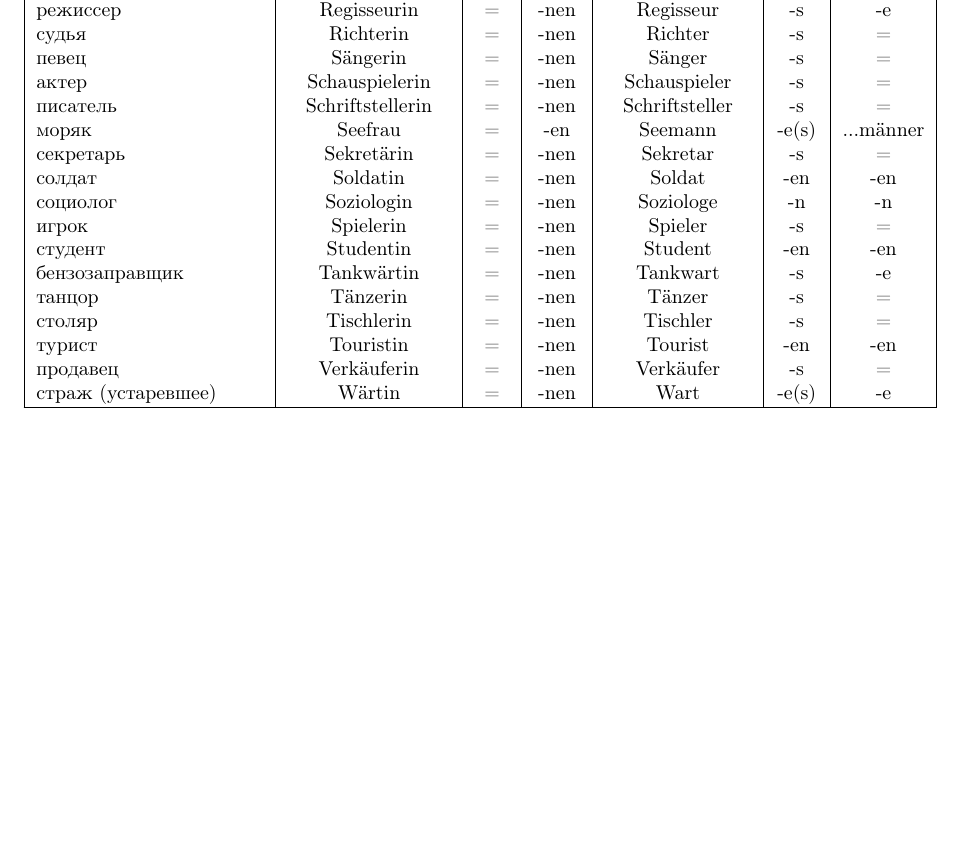
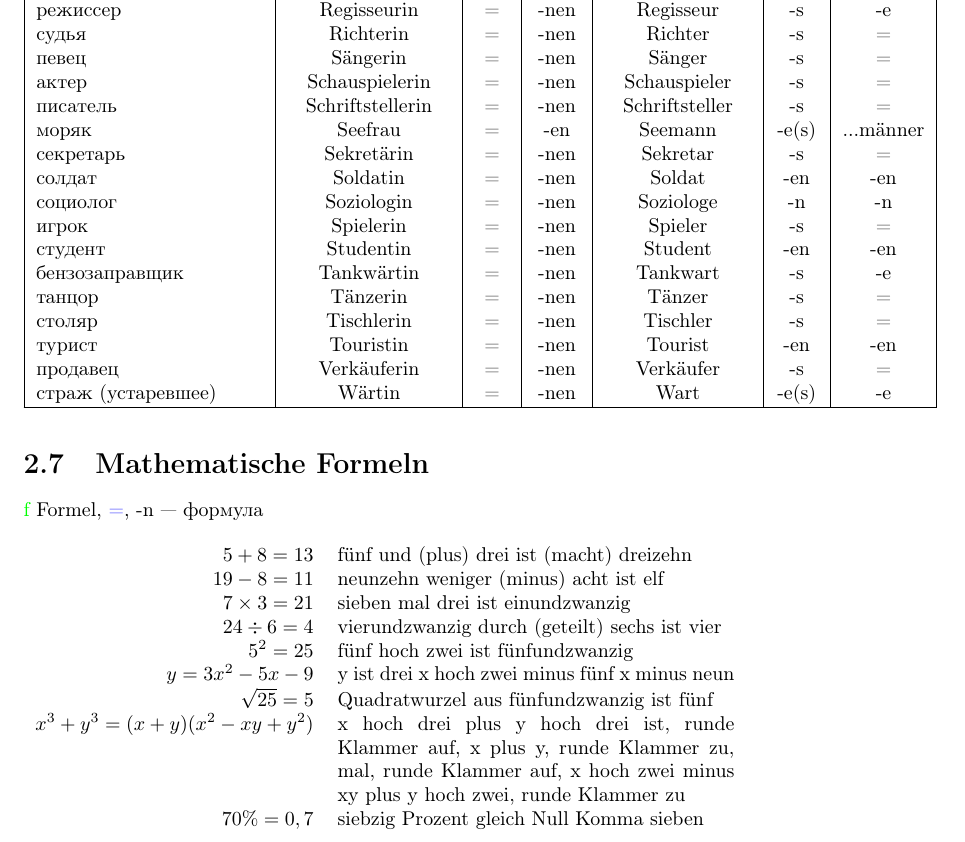
Before and after one commit to graukin/woerterbuch, a LaTeX document (src/Buch.tex, which reads src/math_formeln.tex): part of page 10 of 10, cut so that both start at the same text, the shorter picture padded with empty space. Compiled offline with pdfLaTeX.

Commit message:
add mathematical formulas

```diff
--- a/src/Buch.tex
+++ b/src/Buch.tex
@@ -32,5 +32,6 @@
 \input{tier}
 \input{familie}
 \input{beruf}
+\input{math_formeln}
 
 \end{document}
--- /dev/null
+++ b/src/math_formeln.tex
@@ -0,0 +1,15 @@
+\Title{Mathematische Formeln}
+
+\Gesh{f} Formel, \Fall{=}, -n~---~формула
+
+\begin{longtable}{rp{7cm}}
+$5 + 8 = 13$ & f\"unf und (plus) drei ist (macht) dreizehn \\
+$19 - 8 = 11$ & neunzehn weniger (minus) acht ist elf \\
+$7 \times 3 = 21$ & sieben mal drei ist einundzwanzig \\
+$24 \div 6 = 4$ & vierundzwanzig durch (geteilt) sechs ist vier \\
+$5^2 = 25$ & f\"unf hoch zwei ist fünfundzwanzig \\
+$y = 3x^2 - 5x - 9$ & y ist drei x hoch zwei minus f\"unf x minus neun \\
+$\sqrt{25} = 5$ & Quadratwurzel aus f\"unfundzwanzig ist f\"unf \\
+$x^3 + y^3 = (x + y)(x^2 - xy + y^2)$ & x hoch drei plus y hoch drei ist, runde Klammer auf, x plus y, runde Klammer zu, mal, runde Klammer auf, x hoch zwei minus xy plus y hoch zwei, runde Klammer zu \\
+$70\% = 0,7$ & siebzig Prozent gleich Null Komma sieben
+\end{longtable}
```
Also changed, not shown: src/zahlwort.tex (+3 -0 lines), Buch.pdf.
